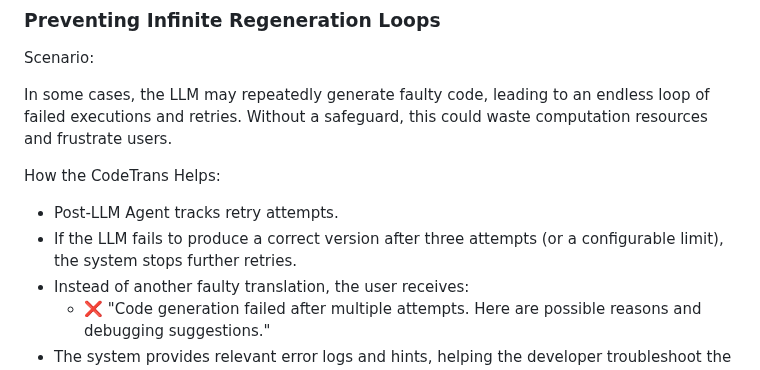
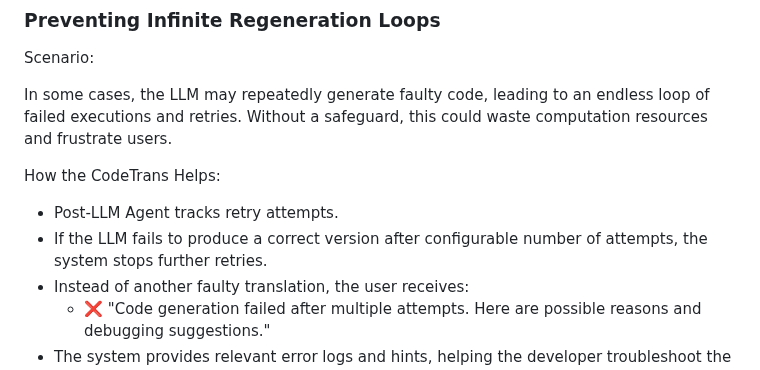
Before and after one commit to opea-project/docs, a Markdown page: community/rfcs/25-03-14-GenAIExample-001-CodeTrans-with-Agents.md, the part around the change. GitHub-like rendering.

Commit message:
refine descriptions of retry limits in use case
Co-authored-by: Eero Tamminen <eero.t.tamminen@intel.com>

```diff
--- a/community/rfcs/25-03-14-GenAIExample-001-CodeTrans-with-Agents.md
+++ b/community/rfcs/25-03-14-GenAIExample-001-CodeTrans-with-Agents.md
@@ -77,7 +77,7 @@ In some cases, the LLM may repeatedly generate faulty code, leading to an endles
 How the CodeTrans Helps:
 
 - Post-LLM Agent tracks retry attempts.
-- If the LLM fails to produce a correct version after three attempts (or a configurable limit), the system stops further retries.
+- If the LLM fails to produce a correct version after configurable number of attempts, the system stops further retries.
 - Instead of another faulty translation, the user receives:
   - ❌ "Code generation failed after multiple attempts. Here are possible reasons and debugging suggestions."
 - The system provides relevant error logs and hints, helping the developer troubleshoot the issue efficiently.
```
